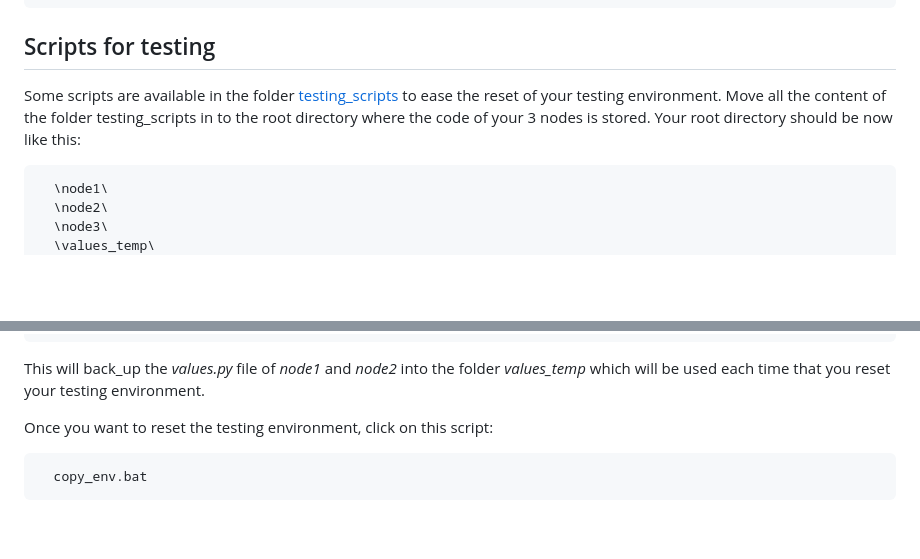
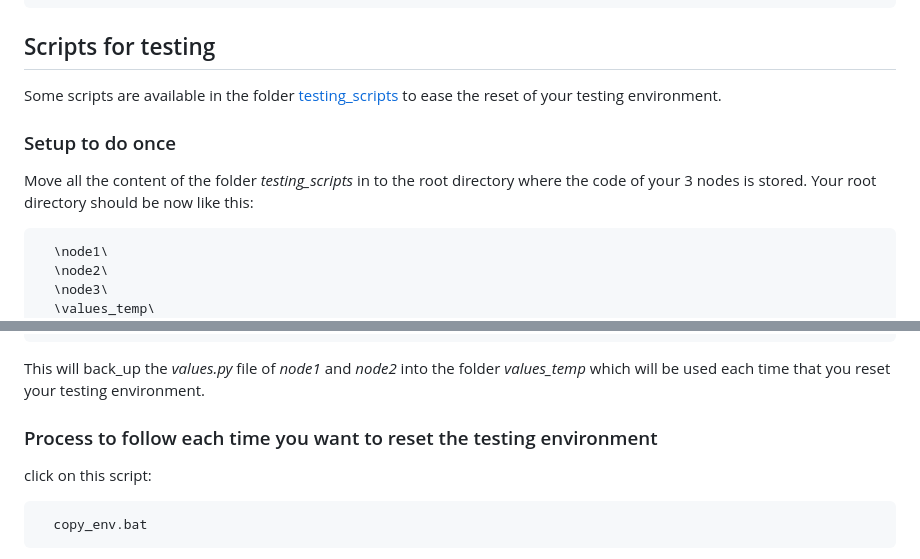
Before and after one commit to project-nig/node, a Markdown page: README.md, 2 parts joined by grey strips. GitHub-like rendering; blank space fills up the shorter version.

````diff
--- a/README.md
+++ b/README.md
@@ -146,7 +146,10 @@ Project NIG is using [pdoc](https://pdoc.dev/docs/pdoc.html) for generating the
 ```
 ## Scripts for testing
 
-Some scripts are available in the folder [testing_scripts](/testing_scripts) to ease the reset of your testing environment. Move all the content of the folder testing_scripts in to the root directory where the code of your 3 nodes is stored. Your root directory should be now like this:
+Some scripts are available in the folder [testing_scripts](/testing_scripts) to ease the reset of your testing environment.
+
+### Setup to do once
+Move all the content of the folder *testing_scripts* in to the root directory where the code of your 3 nodes is stored. Your root directory should be now like this:
 ```bash
   \node1\
   \node2\
@@ -161,8 +164,8 @@ If you have already successfully started the 3 nodes, launch this script:
   back-up_values.bat
 ```
 This will back_up the *values.py* file of *node1* and *node2* into the folder *values_temp* which will be used each time that you reset your testing environment.
-
-Once you want to reset the testing environment, click on this script:
+### Process to follow each time you want to reset the testing environment
+click on this script:
 ```bash
   copy_env.bat
 ```
````
